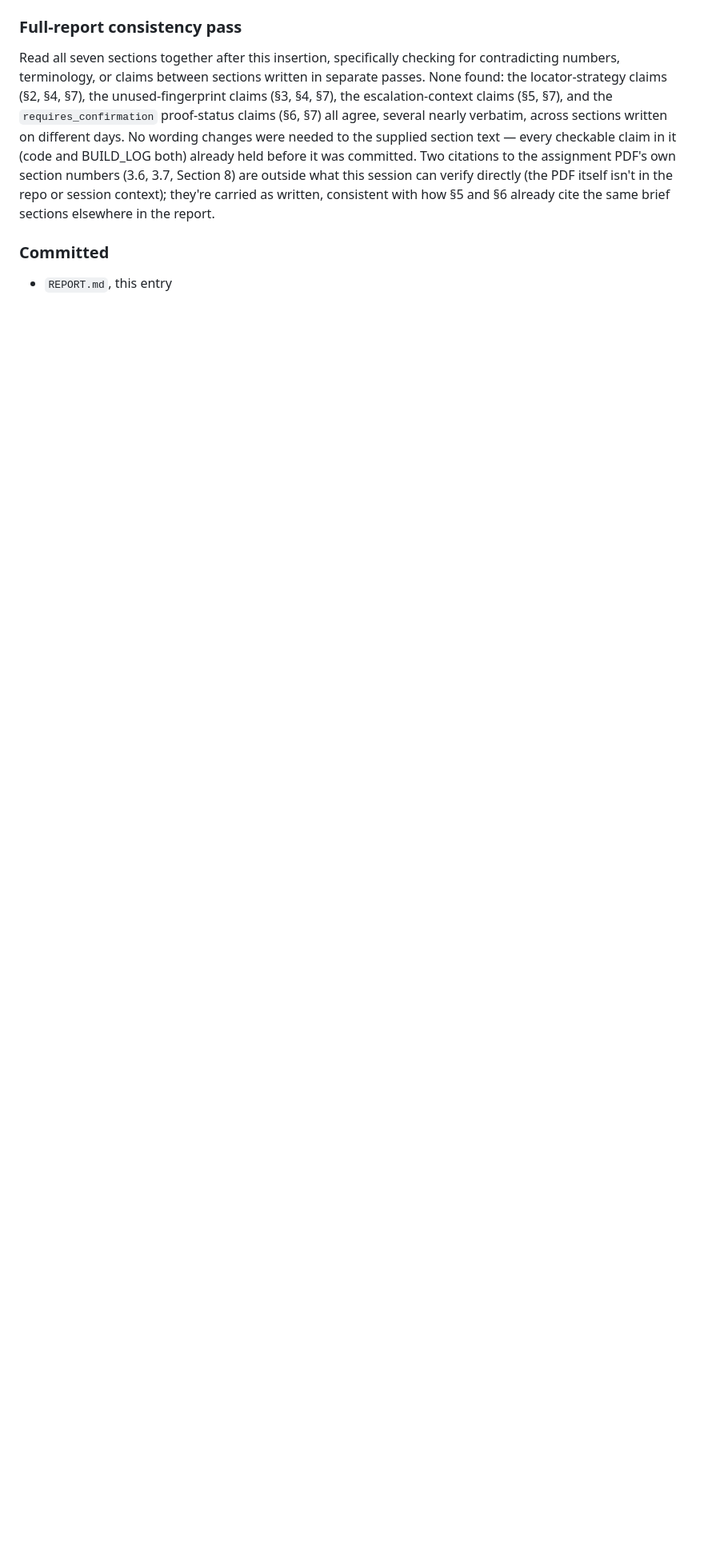
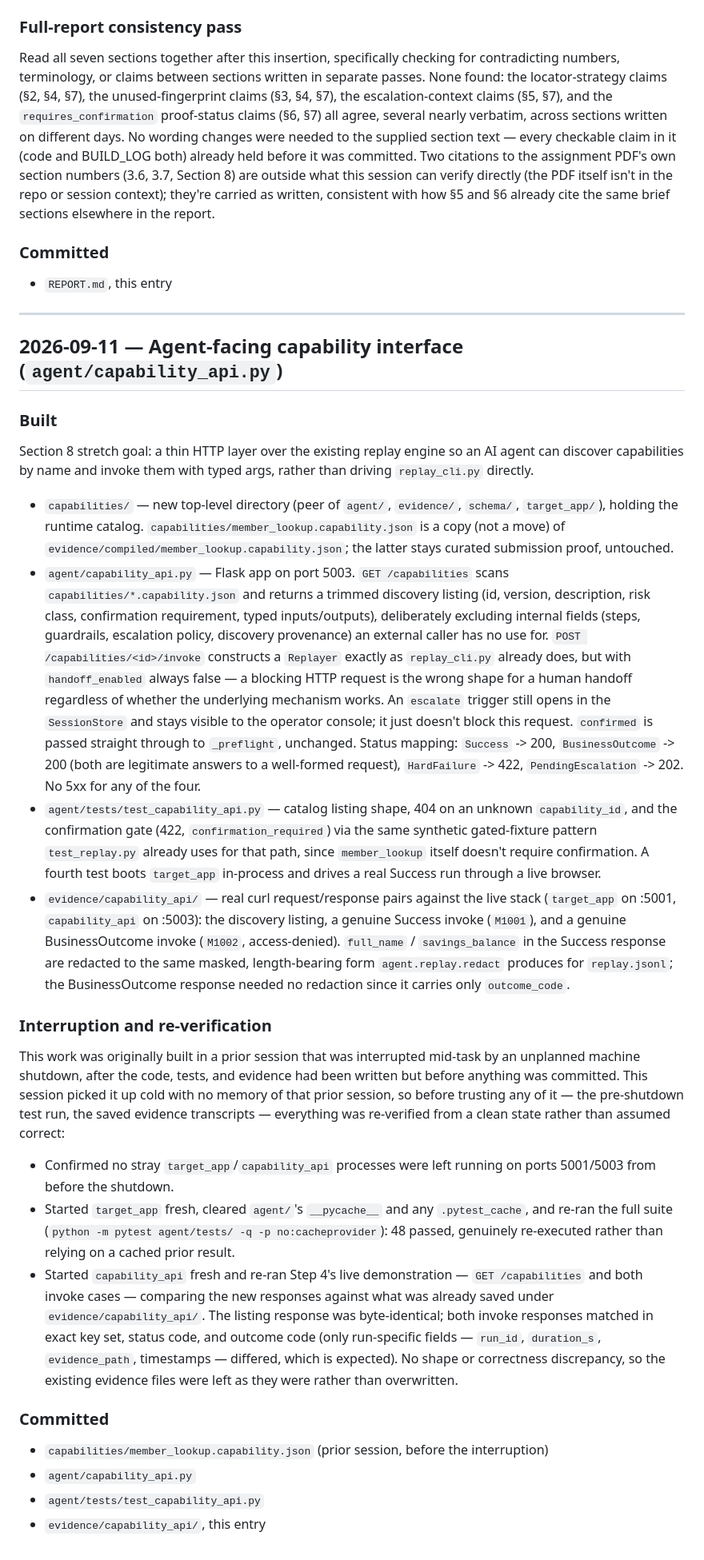
Before and after one commit to Niramay-Kelkar/discovery-replay, a Markdown page: BUILD_LOG.md, the part around the change. Shown at 80% size. Rendered like a GitHub page; blank space fills up the shorter version.

Commit message:
Log the agent-facing capability interface build

```diff
--- a/BUILD_LOG.md
+++ b/BUILD_LOG.md
@@ -1620,3 +1620,83 @@ sections elsewhere in the report.
 ### Committed
 
 - `REPORT.md`, this entry
+
+---
+
+## 2026-09-11 — Agent-facing capability interface (`agent/capability_api.py`)
+
+### Built
+
+Section 8 stretch goal: a thin HTTP layer over the existing replay
+engine so an AI agent can discover capabilities by name and invoke them
+with typed args, rather than driving `replay_cli.py` directly.
+
+- `capabilities/` — new top-level directory (peer of `agent/`,
+  `evidence/`, `schema/`, `target_app/`), holding the runtime catalog.
+  `capabilities/member_lookup.capability.json` is a copy (not a move)
+  of `evidence/compiled/member_lookup.capability.json`; the latter
+  stays curated submission proof, untouched.
+- `agent/capability_api.py` — Flask app on port 5003.
+  `GET /capabilities` scans `capabilities/*.capability.json` and
+  returns a trimmed discovery listing (id, version, description, risk
+  class, confirmation requirement, typed inputs/outputs), deliberately
+  excluding internal fields (steps, guardrails, escalation policy,
+  discovery provenance) an external caller has no use for.
+  `POST /capabilities/<id>/invoke` constructs a `Replayer` exactly as
+  `replay_cli.py` already does, but with `handoff_enabled` always
+  false — a blocking HTTP request is the wrong shape for a human
+  handoff regardless of whether the underlying mechanism works. An
+  `escalate` trigger still opens in the `SessionStore` and stays
+  visible to the operator console; it just doesn't block this request.
+  `confirmed` is passed straight through to `_preflight`, unchanged.
+  Status mapping: `Success` -> 200, `BusinessOutcome` -> 200 (both are
+  legitimate answers to a well-formed request), `HardFailure` -> 422,
+  `PendingEscalation` -> 202. No 5xx for any of the four.
+- `agent/tests/test_capability_api.py` — catalog listing shape, 404 on
+  an unknown `capability_id`, and the confirmation gate (422,
+  `confirmation_required`) via the same synthetic gated-fixture pattern
+  `test_replay.py` already uses for that path, since `member_lookup`
+  itself doesn't require confirmation. A fourth test boots `target_app`
+  in-process and drives a real Success run through a live browser.
+- `evidence/capability_api/` — real curl request/response pairs against
+  the live stack (`target_app` on :5001, `capability_api` on :5003):
+  the discovery listing, a genuine Success invoke (`M1001`), and a
+  genuine BusinessOutcome invoke (`M1002`, access-denied). `full_name`
+  / `savings_balance` in the Success response are redacted to the same
+  masked, length-bearing form `agent.replay.redact` produces for
+  `replay.jsonl`; the BusinessOutcome response needed no redaction
+  since it carries only `outcome_code`.
+
+### Interruption and re-verification
+
+This work was originally built in a prior session that was interrupted
+mid-task by an unplanned machine shutdown, after the code, tests, and
+evidence had been written but before anything was committed. This
+session picked it up cold with no memory of that prior session, so
+before trusting any of it — the pre-shutdown test run, the saved
+evidence transcripts — everything was re-verified from a clean state
+rather than assumed correct:
+
+- Confirmed no stray `target_app`/`capability_api` processes were left
+  running on ports 5001/5003 from before the shutdown.
+- Started `target_app` fresh, cleared `agent/`'s `__pycache__` and any
+  `.pytest_cache`, and re-ran the full suite
+  (`python -m pytest agent/tests/ -q -p no:cacheprovider`): 48 passed,
+  genuinely re-executed rather than relying on a cached prior result.
+- Started `capability_api` fresh and re-ran Step 4's live demonstration
+  — `GET /capabilities` and both invoke cases — comparing the new
+  responses against what was already saved under
+  `evidence/capability_api/`. The listing response was byte-identical;
+  both invoke responses matched in exact key set, status code, and
+  outcome code (only run-specific fields — `run_id`, `duration_s`,
+  `evidence_path`, timestamps — differed, which is expected). No shape
+  or correctness discrepancy, so the existing evidence files were left
+  as they were rather than overwritten.
+
+### Committed
+
+- `capabilities/member_lookup.capability.json` (prior session, before
+  the interruption)
+- `agent/capability_api.py`
+- `agent/tests/test_capability_api.py`
+- `evidence/capability_api/`, this entry
```
